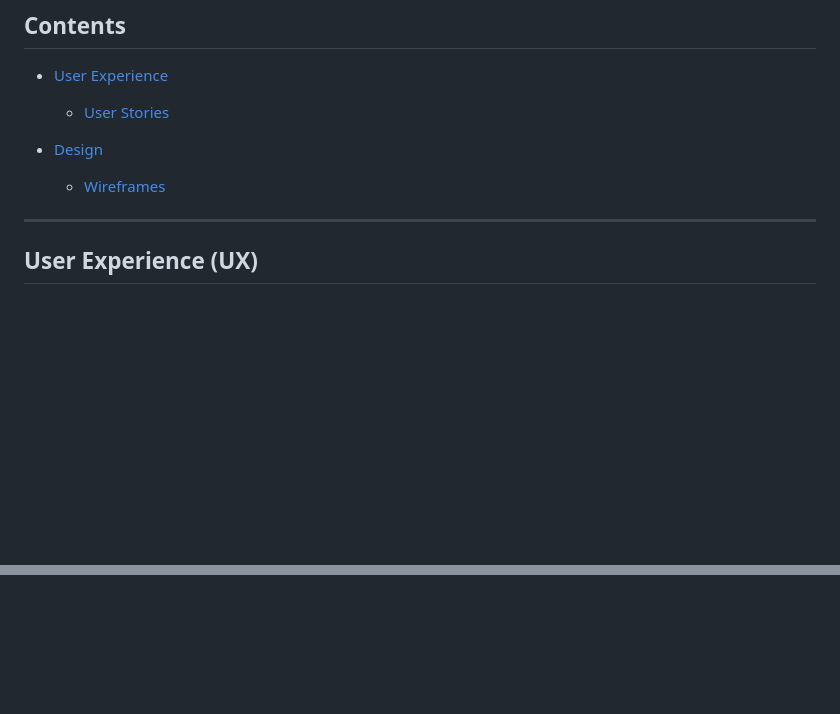
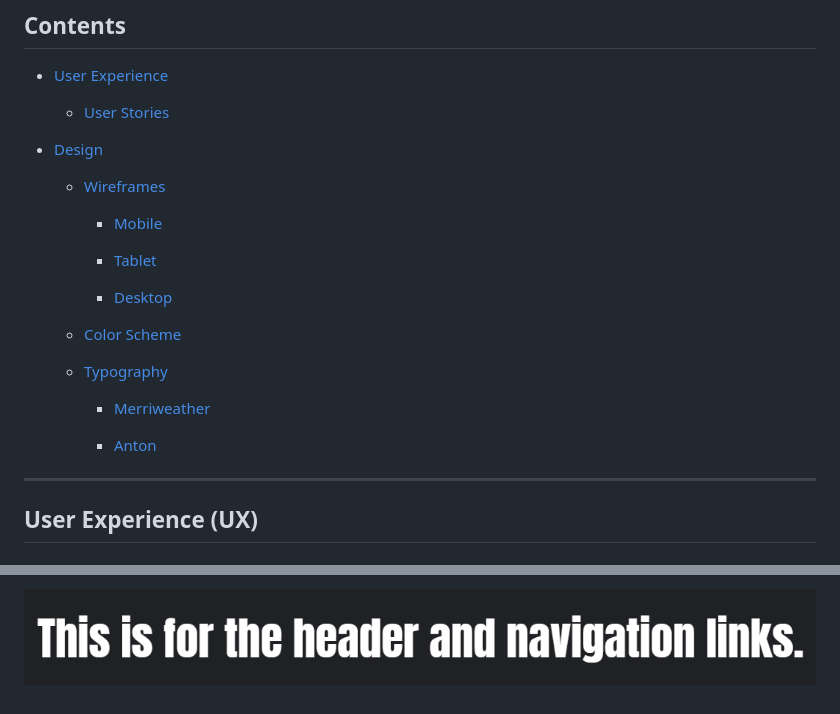
Before and after one commit to CamRaff/milestone-project-1, a Markdown page: README.md, 2 parts joined by grey strips. Drawn GitHub-style; pictures changed too: assets/images/anton-example.png (added); blank space fills up the shorter version.

```diff
--- a/README.md
+++ b/README.md
@@ -13,6 +13,20 @@ For my first Milstone Project on my course through Code Institute via UCP (Unive
 - [Design](#design)
 
     - [Wireframes](#wireframes)
+
+        - [Mobile](#mobile)
+
+        - [Tablet](#tablet)
+
+        - [Desktop](#desktop)
+
+    - [Color Scheme](#color-scheme)
+
+    - [Typography](#typography)
+
+        - [Merriweather](#merriweather)
+
+        - [Anton](#anton)
 ---
 
 ## User Experience (UX)
@@ -71,0 +115 @@ Below are the mock-ups for each individual page when viewed on a desktop/laptop
+![anton](assets/images/anton-example.png/)
```
Also changed, not shown: other parts of README.md (+29 -0 lines), assets/images/merriweather-example.png (added).
